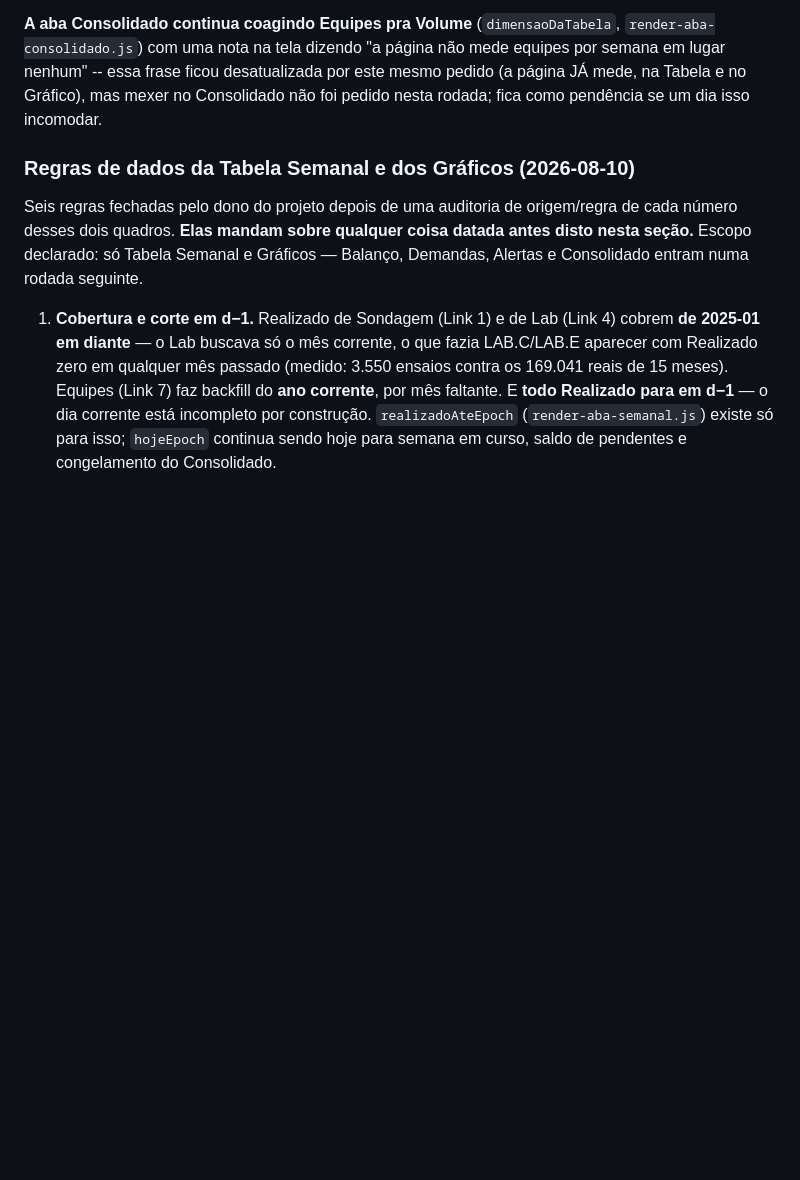
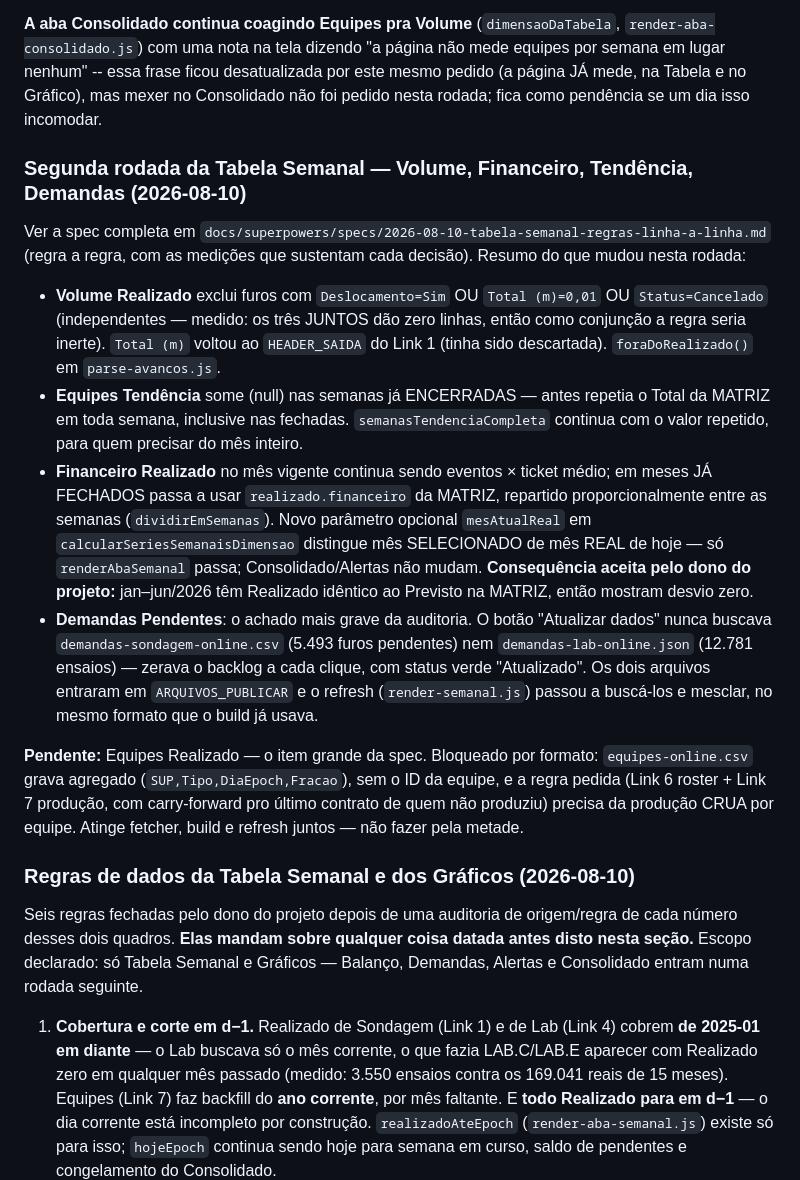
Before and after one commit to amcaccere261283/orcamento-dashboard, a Markdown page: CLAUDE.md, the part around the change. Drawn GitHub-style; blank space fills up the shorter version.

Commit message:
CLAUDE.md: registra a segunda rodada da Tabela Semanal (2026-08-10)
Volume/Financeiro/Tendencia/Demandas resolvidos; Equipes Realizado pendente,
bloqueado pela troca de formato do CSV.

Co-Authored-By: Claude Sonnet 5 <noreply@anthropic.com>

```diff
--- a/CLAUDE.md
+++ b/CLAUDE.md
@@ -604,6 +604,44 @@ semana em lugar nenhum" -- essa frase ficou desatualizada por este mesmo pedido
 JÁ mede, na Tabela e no Gráfico), mas mexer no Consolidado não foi pedido nesta rodada;
 fica como pendência se um dia isso incomodar.
 
+### Segunda rodada da Tabela Semanal — Volume, Financeiro, Tendência, Demandas (2026-08-10)
+
+Ver a spec completa em
+`docs/superpowers/specs/2026-08-10-tabela-semanal-regras-linha-a-linha.md`
+(regra a regra, com as medições que sustentam cada decisão). Resumo do que
+mudou nesta rodada:
+
+- **Volume Realizado** exclui furos com `Deslocamento=Sim` OU `Total (m)=0,01`
+  OU `Status=Cancelado` (independentes — medido: os três JUNTOS dão zero
+  linhas, então como conjunção a regra seria inerte). `Total (m)` voltou ao
+  `HEADER_SAIDA` do Link 1 (tinha sido descartada). `foraDoRealizado()` em
+  `parse-avancos.js`.
+- **Equipes Tendência** some (null) nas semanas já ENCERRADAS — antes repetia
+  o Total da MATRIZ em toda semana, inclusive nas fechadas.
+  `semanasTendenciaCompleta` continua com o valor repetido, para quem
+  precisar do mês inteiro.
+- **Financeiro Realizado** no mês vigente continua sendo eventos × ticket
+  médio; em meses JÁ FECHADOS passa a usar `realizado.financeiro` da MATRIZ,
+  repartido proporcionalmente entre as semanas (`dividirEmSemanas`). Novo
+  parâmetro opcional `mesAtualReal` em `calcularSeriesSemanaisDimensao`
+  distingue mês SELECIONADO de mês REAL de hoje — só `renderAbaSemanal`
+  passa; Consolidado/Alertas não mudam. **Consequência aceita pelo dono do
+  projeto:** jan–jun/2026 têm Realizado idêntico ao Previsto na MATRIZ, então
+  mostram desvio zero.
+- **Demandas Pendentes**: o achado mais grave da auditoria. O botão
+  "Atualizar dados" nunca buscava `demandas-sondagem-online.csv` (5.493
+  furos pendentes) nem `demandas-lab-online.json` (12.781 ensaios) — zerava
+  o backlog a cada clique, com status verde "Atualizado". Os dois arquivos
+  entraram em `ARQUIVOS_PUBLICAR` e o refresh (`render-semanal.js`) passou a
+  buscá-los e mesclar, no mesmo formato que o build já usava.
+
+**Pendente:** Equipes Realizado — o item grande da spec. Bloqueado por
+formato: `equipes-online.csv` grava agregado (`SUP,Tipo,DiaEpoch,Fracao`),
+sem o ID da equipe, e a regra pedida (Link 6 roster + Link 7 produção, com
+carry-forward pro último contrato de quem não produziu) precisa da produção
+CRUA por equipe. Atinge fetcher, build e refresh juntos — não fazer pela
+metade.
+
 ### Regras de dados da Tabela Semanal e dos Gráficos (2026-08-10)
 
 Seis regras fechadas pelo dono do projeto depois de uma auditoria de origem/regra
```
